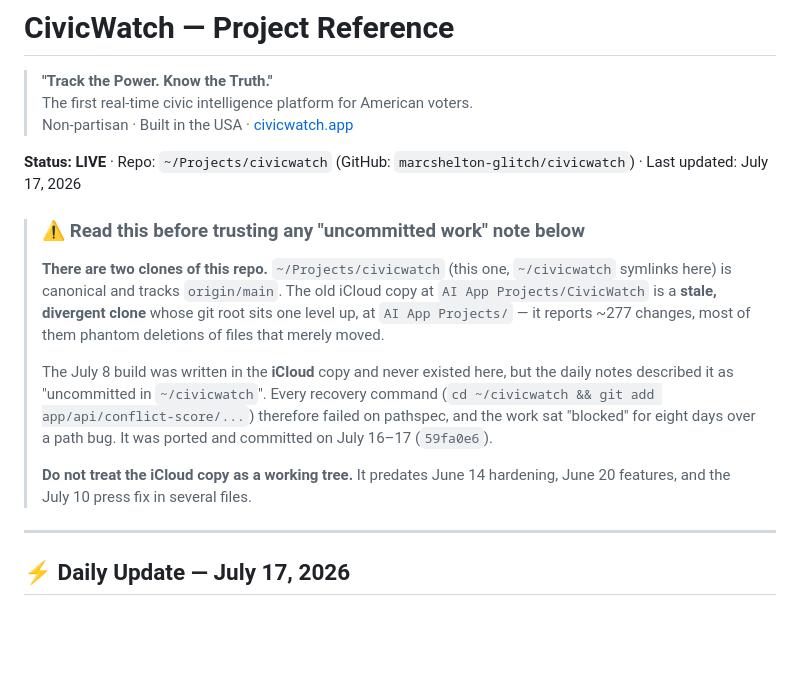
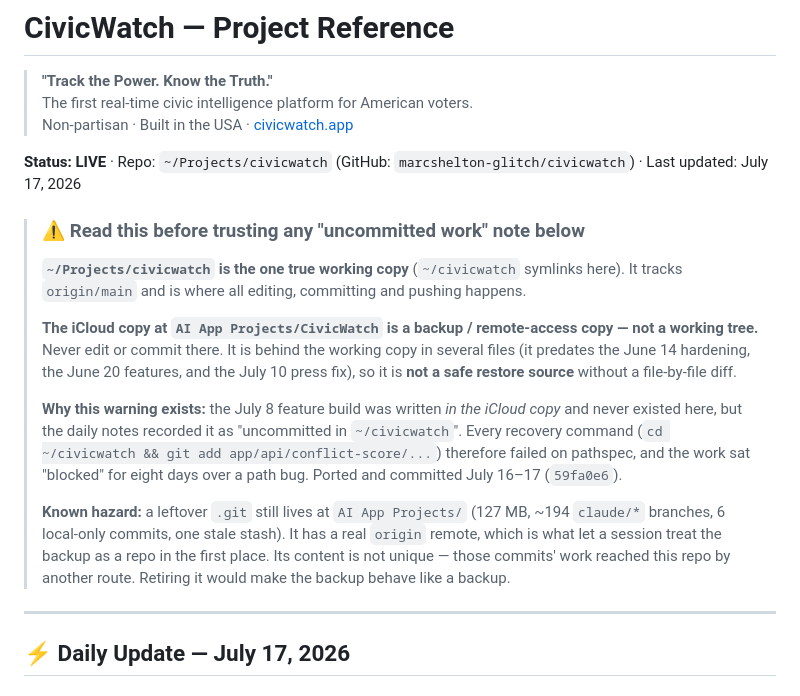
Before and after one commit to marcshelton-glitch/civicwatch, a Markdown page: CivicWatch.md, the part around the change. Rendered like a GitHub page; blank space fills up the shorter version.

Commit message:
docs: correct the iCloud copy framing — backup, not a second working tree
iCloud is the backup and remote-access copy; ~/Projects/civicwatch is the single
working copy for all edits and commits. Reframes the warning accordingly, keeps
the caution that the backup is behind in several files and is not a safe restore
source without a diff, and records the leftover .git at AI App Projects/ as a
known hazard.

Co-Authored-By: Claude Opus 4.8 <noreply@anthropic.com>

```diff
--- a/CivicWatch.md
+++ b/CivicWatch.md
@@ -7,19 +7,23 @@
 **Status: LIVE** · Repo: `~/Projects/civicwatch` (GitHub: `marcshelton-glitch/civicwatch`) · Last updated: July 17, 2026
 
 > ### ⚠️ Read this before trusting any "uncommitted work" note below
-> **There are two clones of this repo.** `~/Projects/civicwatch` (this one, `~/civicwatch` symlinks here)
-> is canonical and tracks `origin/main`. The old iCloud copy at
-> `AI App Projects/CivicWatch` is a **stale, divergent clone** whose git root sits one level up,
-> at `AI App Projects/` — it reports ~277 changes, most of them phantom deletions of files that
-> merely moved.
+> **`~/Projects/civicwatch` is the one true working copy** (`~/civicwatch` symlinks here). It tracks
+> `origin/main` and is where all editing, committing and pushing happens.
 >
-> The July 8 build was written in the **iCloud** copy and never existed here, but the daily notes
-> described it as "uncommitted in `~/civicwatch`". Every recovery command (`cd ~/civicwatch && git add
-> app/api/conflict-score/...`) therefore failed on pathspec, and the work sat "blocked" for eight days
-> over a path bug. It was ported and committed on July 16–17 (`59fa0e6`).
+> **The iCloud copy at `AI App Projects/CivicWatch` is a backup / remote-access copy — not a working
+> tree.** Never edit or commit there. It is behind the working copy in several files (it predates the
+> June 14 hardening, the June 20 features, and the July 10 press fix), so it is **not a safe restore
+> source** without a file-by-file diff.
 >
-> **Do not treat the iCloud copy as a working tree.** It predates June 14 hardening, June 20 features,
-> and the July 10 press fix in several files.
+> **Why this warning exists:** the July 8 feature build was written *in the iCloud copy* and never
+> existed here, but the daily notes recorded it as "uncommitted in `~/civicwatch`". Every recovery
+> command (`cd ~/civicwatch && git add app/api/conflict-score/...`) therefore failed on pathspec, and
+> the work sat "blocked" for eight days over a path bug. Ported and committed July 16–17 (`59fa0e6`).
+>
+> **Known hazard:** a leftover `.git` still lives at `AI App Projects/` (127 MB, ~194 `claude/*`
+> branches, 6 local-only commits, one stale stash). It has a real `origin` remote, which is what let a
+> session treat the backup as a repo in the first place. Its content is not unique — those commits'
+> work reached this repo by another route. Retiring it would make the backup behave like a backup.
 
 ---
 
```
